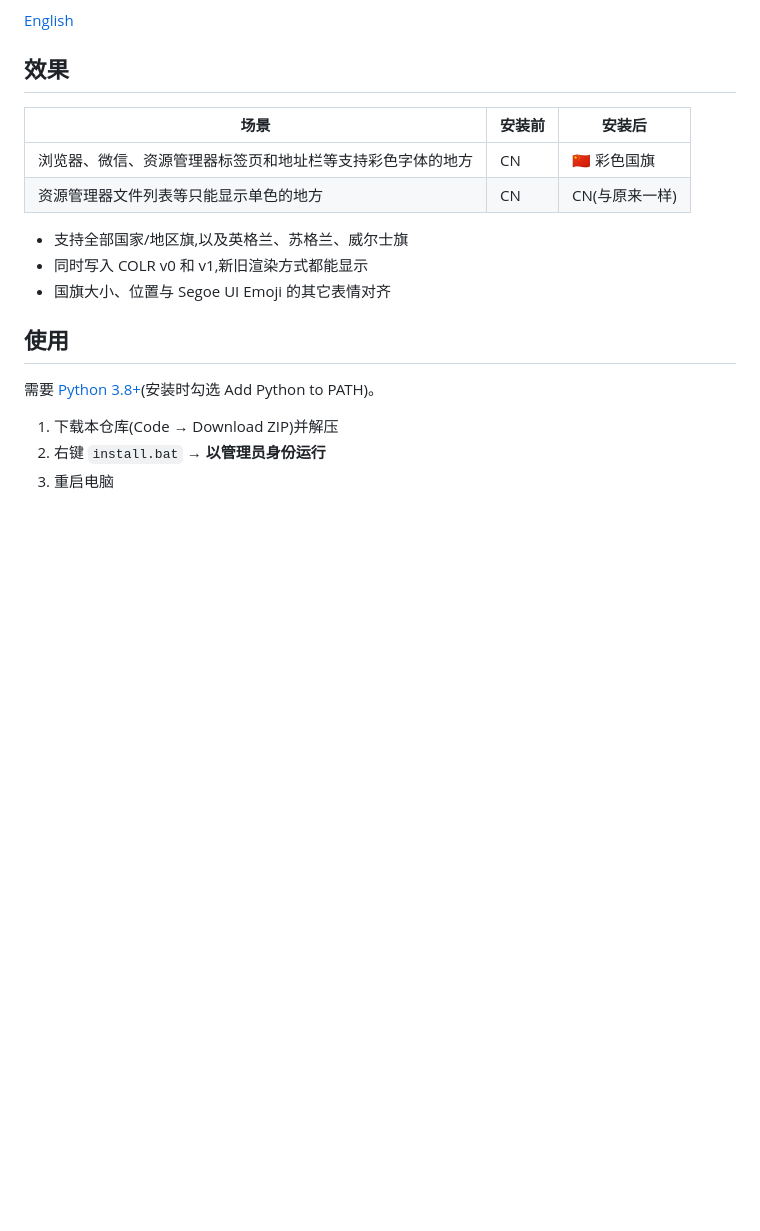
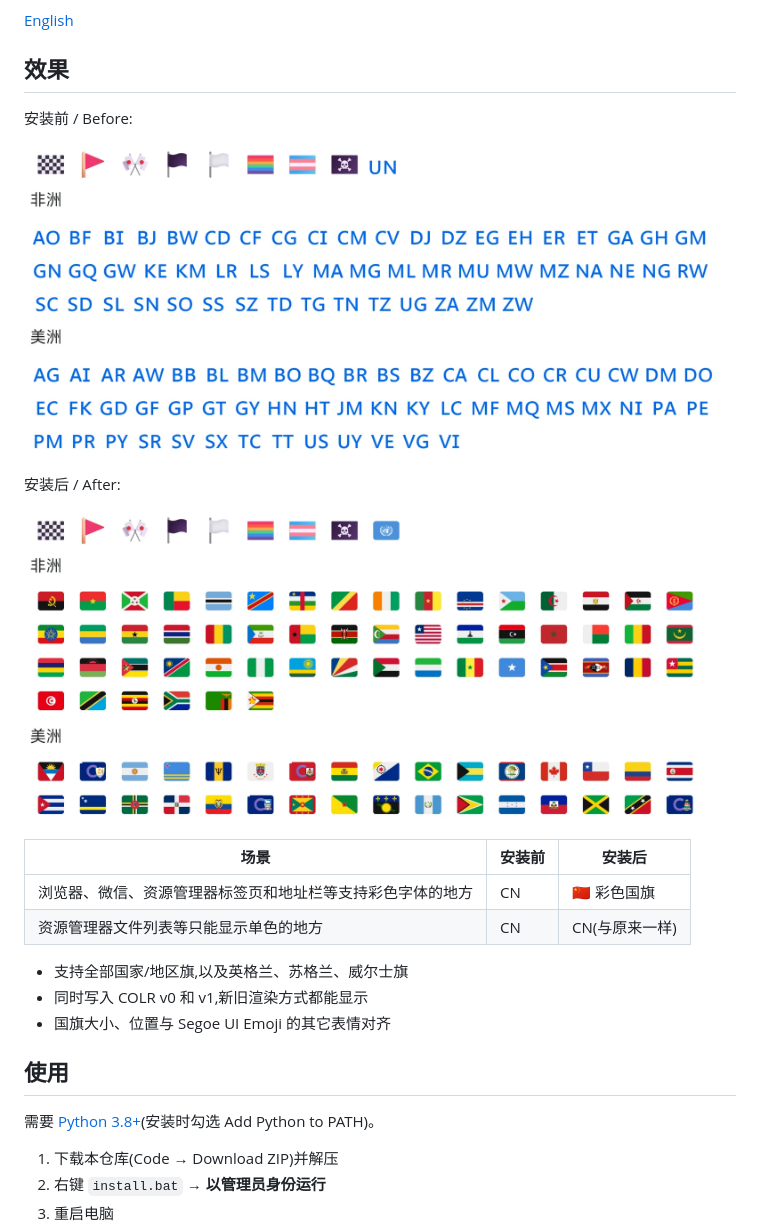
Before and after one commit to CharlesGool/windows-flag-emoji, a Markdown page: README.md, the part around the change. GitHub-like rendering; pictures changed too: docs/after.png (added), docs/before.png (added); blank space fills up the shorter version.

Commit message:
Add before/after screenshots to README
Co-Authored-By: Claude Opus 5.5 <noreply@anthropic.com>

```diff
--- a/README.md
+++ b/README.md
@@ -7,6 +7,14 @@ Windows 自带的 Segoe UI Emoji 没有国旗,🇨🇳 🇺🇸 🇯🇵 只会
 [English](#english)
 
 ## 效果
+
+安装前 / Before:
+
+![安装前:国旗显示成字母](docs/before.png)
+
+安装后 / After:
+
+![安装后:彩色国旗](docs/after.png)
 
 | 场景 | 安装前 | 安装后 |
 |---|---|---|
```
